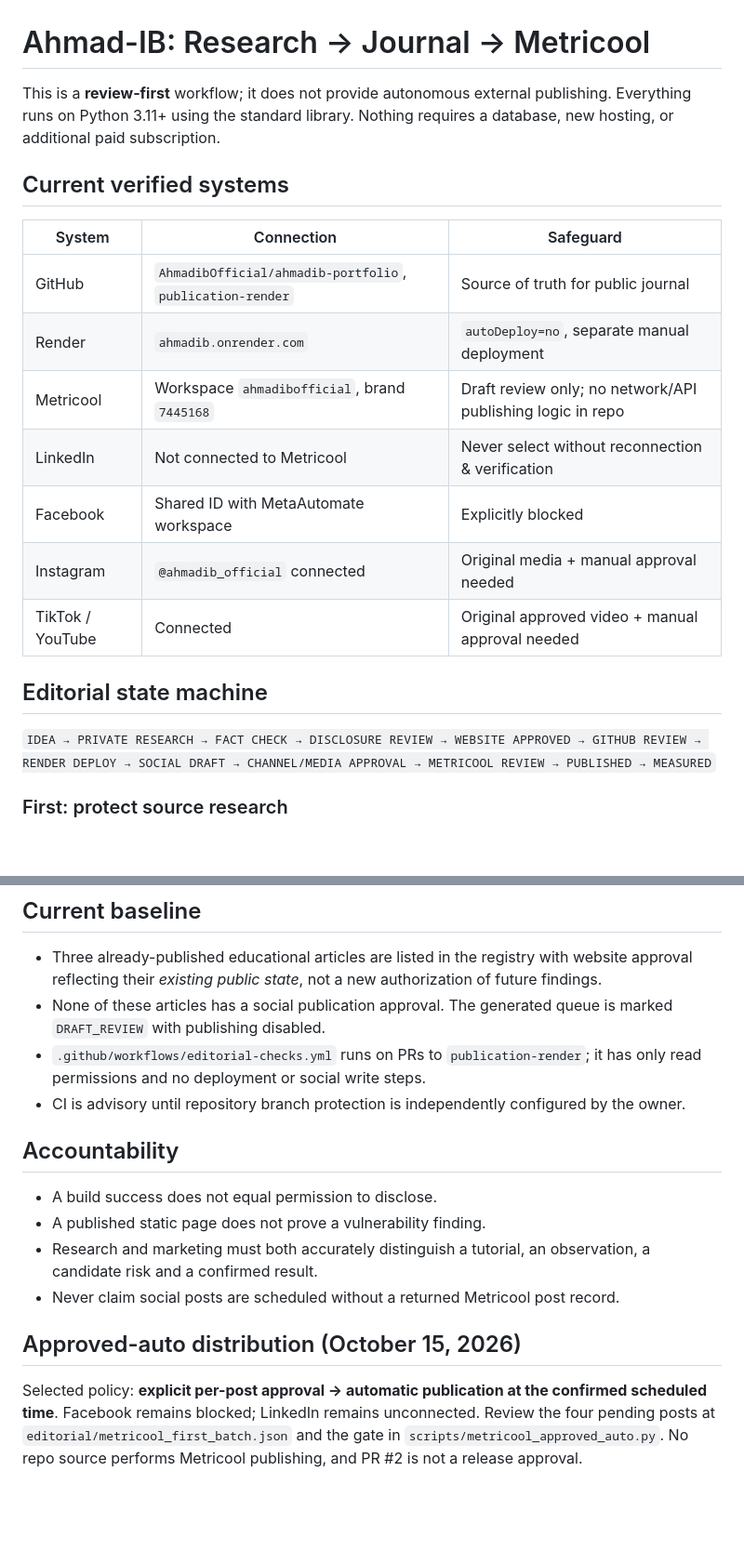
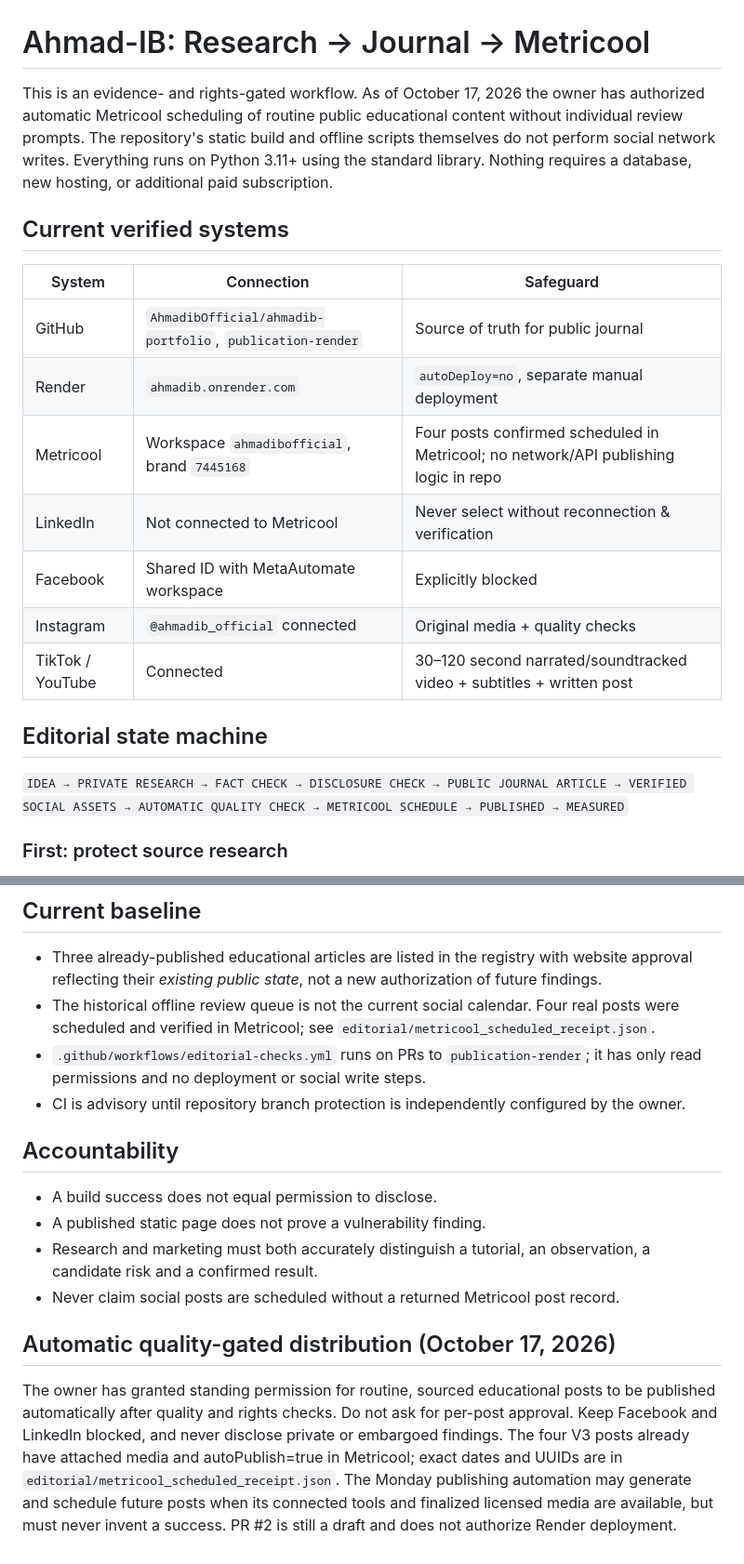
Before and after one commit to AhmadibOfficial/ahmadib-portfolio, a Markdown page: REPUTATION_WORKFLOW.md, 2 parts joined by grey strips. Shown at 93% size. Rendered like a GitHub page; blank space fills up the shorter version.

Commit message:
docs: synchronize editorial and social policies with standing automatic publishing

```diff
--- a/REPUTATION_WORKFLOW.md
+++ b/REPUTATION_WORKFLOW.md
@@ -1,6 +1,6 @@
 # Ahmad-IB: Research → Journal → Metricool
 
-This is a **review-first** workflow; it does not provide autonomous external publishing. Everything runs on Python 3.11+ using the standard library. Nothing requires a database, new hosting, or additional paid subscription.
+This is an evidence- and rights-gated workflow. As of October 17, 2026 the owner has authorized automatic Metricool scheduling of routine public educational content without individual review prompts. The repository's static build and offline scripts themselves do not perform social network writes. Everything runs on Python 3.11+ using the standard library. Nothing requires a database, new hosting, or additional paid subscription.
 
 ## Current verified systems
 
@@ -8,15 +8,15 @@ This is a **review-first** workflow; it does not provide autonomous external pub
 |---|---|---|
 | GitHub | `AhmadibOfficial/ahmadib-portfolio`, `publication-render` | Source of truth for public journal |
 | Render | `ahmadib.onrender.com` | `autoDeploy=no`, separate manual deployment |
-| Metricool | Workspace `ahmadibofficial`, brand `7445168` | Draft review only; no network/API publishing logic in repo |
+| Metricool | Workspace `ahmadibofficial`, brand `7445168` | Four posts confirmed scheduled in Metricool; no network/API publishing logic in repo |
 | LinkedIn | Not connected to Metricool | Never select without reconnection & verification |
 | Facebook | Shared ID with MetaAutomate workspace | Explicitly blocked |
-| Instagram | `@ahmadib_official` connected | Original media + manual approval needed |
-| TikTok / YouTube | Connected | Original approved video + manual approval needed |
+| Instagram | `@ahmadib_official` connected | Original media + quality checks |
+| TikTok / YouTube | Connected | 30–120 second narrated/soundtracked video + subtitles + written post |
 
 ## Editorial state machine
 
-`IDEA → PRIVATE RESEARCH → FACT CHECK → DISCLOSURE REVIEW → WEBSITE APPROVED → GITHUB REVIEW → RENDER DEPLOY → SOCIAL DRAFT → CHANNEL/MEDIA APPROVAL → METRICOOL REVIEW → PUBLISHED → MEASURED`
+`IDEA → PRIVATE RESEARCH → FACT CHECK → DISCLOSURE CHECK → PUBLIC JOURNAL ARTICLE → VERIFIED SOCIAL ASSETS → AUTOMATIC QUALITY CHECK → METRICOOL SCHEDULE → PUBLISHED → MEASURED`
 
 ### First: protect source research
 
@@ -56,7 +56,7 @@ The site assets live under `publication/`; the generator is **idempotent**. The
 ## Current baseline
 
 - Three already-published educational articles are listed in the registry with website approval reflecting their *existing public state*, not a new authorization of future findings.
-- None of these articles has a social publication approval. The generated queue is marked `DRAFT_REVIEW` with publishing disabled.
+- The historical offline review queue is not the current social calendar. Four real posts were scheduled and verified in Metricool; see `editorial/metricool_scheduled_receipt.json`.
 - `.github/workflows/editorial-checks.yml` runs on PRs to `publication-render`; it has only read permissions and no deployment or social write steps.
 - CI is advisory until repository branch protection is independently configured by the owner.
 
@@ -67,6 +67,6 @@ The site assets live under `publication/`; the generator is **idempotent**. The
 - Research and marketing must both accurately distinguish a tutorial, an observation, a candidate risk and a confirmed result.
 - Never claim social posts are scheduled without a returned Metricool post record.
 
-## Approved-auto distribution (October 15, 2026)
+## Automatic quality-gated distribution (October 17, 2026)
 
-Selected policy: **explicit per-post approval → automatic publication at the confirmed scheduled time**. Facebook remains blocked; LinkedIn remains unconnected. Review the four pending posts at `editorial/metricool_first_batch.json` and the gate in `scripts/metricool_approved_auto.py`. No repo source performs Metricool publishing, and PR #2 is not a release approval.
+The owner has granted standing permission for routine, sourced educational posts to be published automatically after quality and rights checks. Do not ask for per-post approval. Keep Facebook and LinkedIn blocked, and never disclose private or embargoed findings. The four V3 posts already have attached media and autoPublish=true in Metricool; exact dates and UUIDs are in `editorial/metricool_scheduled_receipt.json`. The Monday publishing automation may generate and schedule future posts when its connected tools and finalized licensed media are available, but must never invent a success. PR #2 is still a draft and does not authorize Render deployment.
```
Also changed, not shown: other parts of REPUTATION_WORKFLOW.md (+2 -2 lines).
